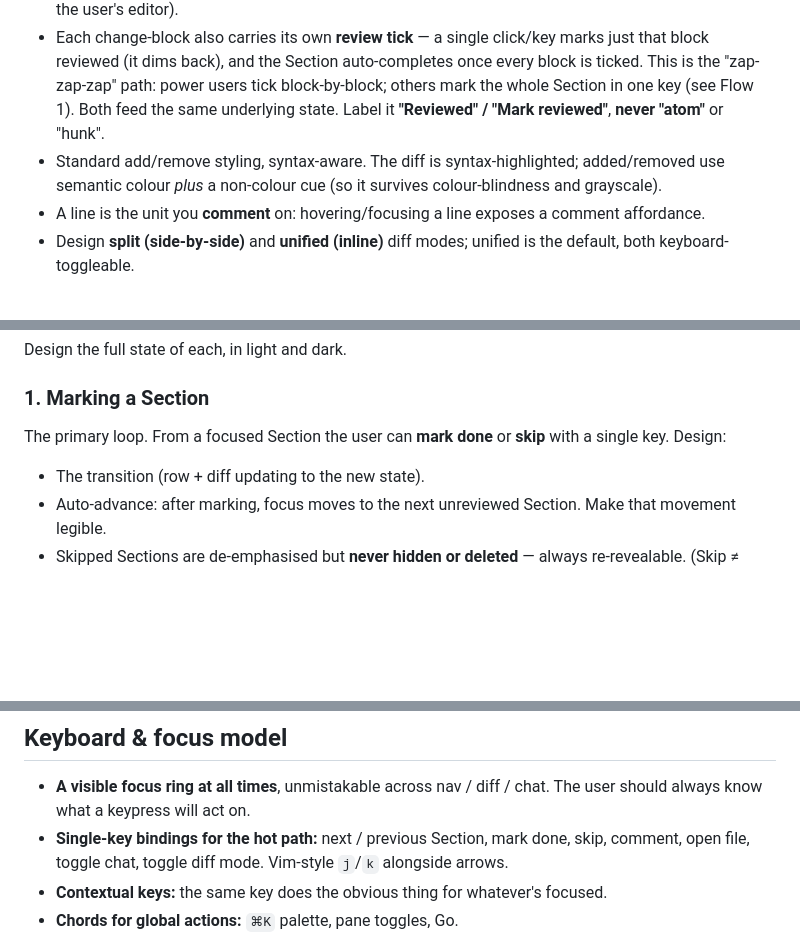
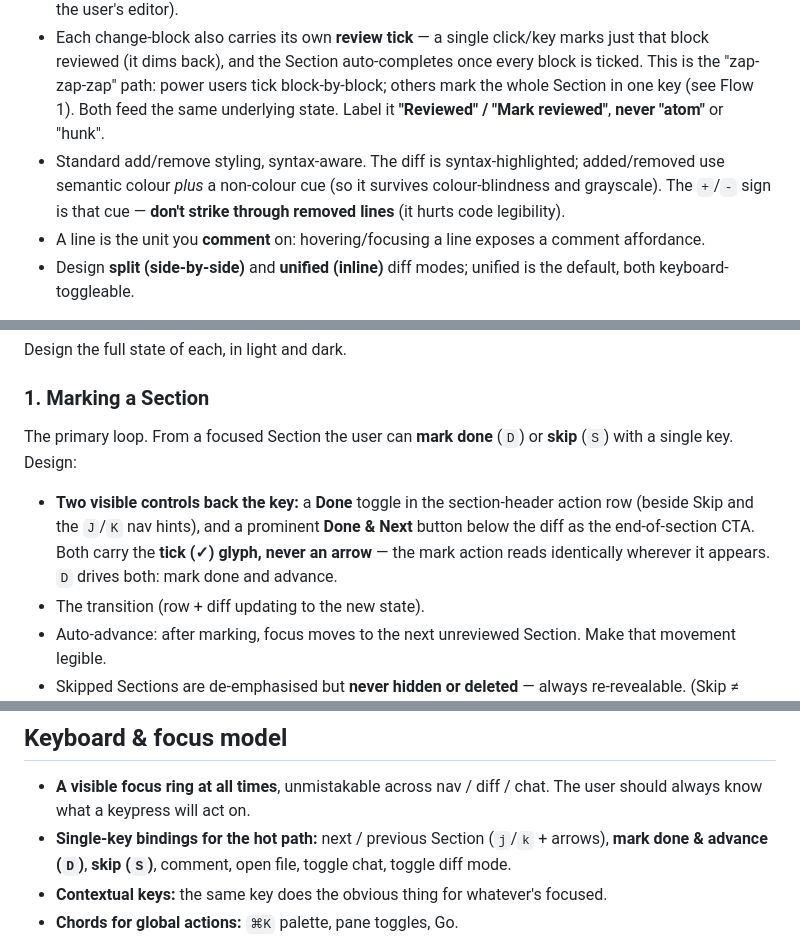
Before and after one commit to cara-review/cara, a Markdown page: docs/design-brief.md, 3 parts joined by grey strips. Rendered like a GitHub page; blank space fills up the shorter version.

```diff
--- a/docs/design-brief.md
+++ b/docs/design-brief.md
@@ -111,7 +111,7 @@ This is **not** a normal file diff. Key rules:
 - Render as **change-block, gap, change-block**: a small run of changed lines, then a visible "… skipped N lines …" gap affordance, then the next run. **Never assume one continuous file.** A file can also appear again later in a different Section — that revisiting is intentional, not a bug.
 - Each change-block is labelled with its file (and is clickable/keyable to **open the real file at that line** in the user's editor).
 - Each change-block also carries its own **review tick** — a single click/key marks just that block reviewed (it dims back), and the Section auto-completes once every block is ticked. This is the "zap-zap-zap" path: power users tick block-by-block; others mark the whole Section in one key (see Flow 1). Both feed the same underlying state. Label it **"Reviewed" / "Mark reviewed"**, **never "atom"** or "hunk".
-- Standard add/remove styling, syntax-aware. The diff is syntax-highlighted; added/removed use semantic colour *plus* a non-colour cue (so it survives colour-blindness and grayscale).
+- Standard add/remove styling, syntax-aware. The diff is syntax-highlighted; added/removed use semantic colour *plus* a non-colour cue (so it survives colour-blindness and grayscale). The `+`/`-` sign is that cue — **don't strike through removed lines** (it hurts code legibility).
 - A line is the unit you **comment** on: hovering/focusing a line exposes a comment affordance.
 - Design **split (side-by-side)** and **unified (inline)** diff modes; unified is the default, both keyboard-toggleable.
 
@@ -130,7 +130,8 @@ This is **not** a normal file diff. Key rules:
 Design the full state of each, in light and dark.
 
 ### 1. Marking a Section
-The primary loop. From a focused Section the user can **mark done** or **skip** with a single key. Design:
+The primary loop. From a focused Section the user can **mark done** (`D`) or **skip** (`S`) with a single key. Design:
+- **Two visible controls back the key:** a **Done** toggle in the section-header action row (beside Skip and the `J`/`K` nav hints), and a prominent **Done & Next** button below the diff as the end-of-section CTA. Both carry the **tick (✓) glyph, never an arrow** — the mark action reads identically wherever it appears. `D` drives both: mark done and advance.
 - The transition (row + diff updating to the new state).
 - Auto-advance: after marking, focus moves to the next unreviewed Section. Make that movement legible.
 - Skipped Sections are de-emphasised but **never hidden or deleted** — always re-revealable. (Skip ≠ delete.)
@@ -175,7 +176,7 @@ Design every one of these. They are where the app feels finished or cheap:
 ## Keyboard & focus model
 
 - **A visible focus ring at all times**, unmistakable across nav / diff / chat. The user should always know what a keypress will act on.
-- **Single-key bindings for the hot path:** next / previous Section, mark done, skip, comment, open file, toggle chat, toggle diff mode. Vim-style `j`/`k` alongside arrows.
+- **Single-key bindings for the hot path:** next / previous Section (`j`/`k` + arrows), **mark done & advance (`D`)**, **skip (`S`)**, comment, open file, toggle chat, toggle diff mode.
 - **Contextual keys:** the same key does the obvious thing for whatever's focused.
 - **Chords for global actions:** `⌘K` palette, pane toggles, Go.
 - Bindings are **remappable**, and the palette always shows the current binding. Design a simple keyboard-shortcuts reference/cheat-sheet surface (a palette mode or an overlay).
```
Also changed, not shown: docs/design/initial-prototypes.md (+7 -3 lines).
